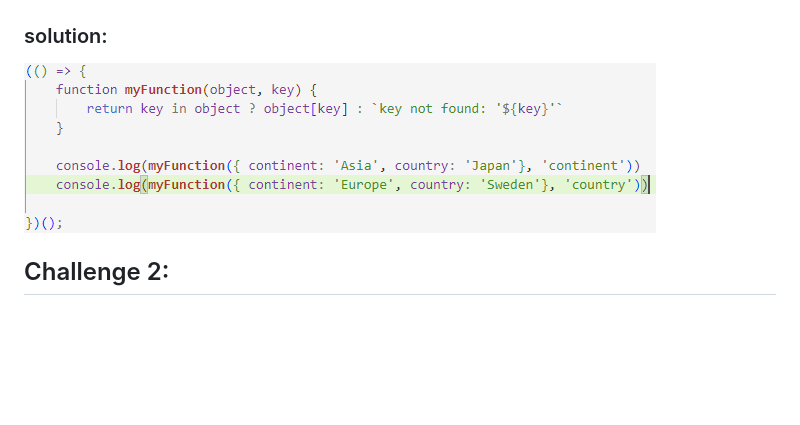
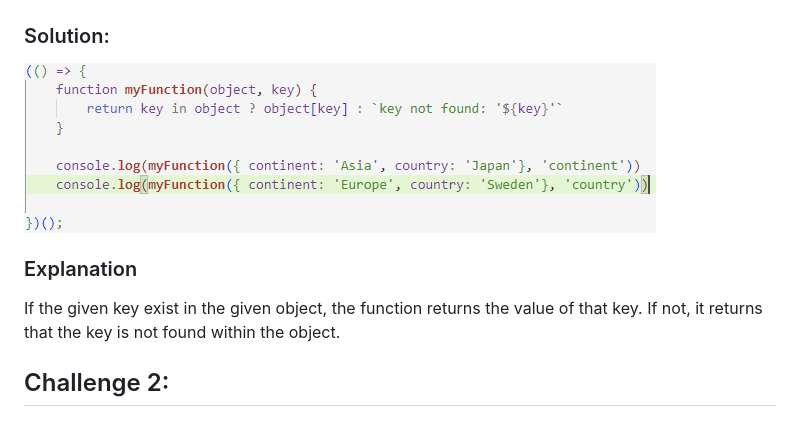
Before and after one commit to TheNewArthur/TechnicalTest, a Markdown page: README.md, the part around the change printed below. GitHub-like rendering; blank space fills up the shorter version.

```diff
--- a/README.md
+++ b/README.md
@@ -11,9 +12,15 @@
 
 ![challenge 1](./pictures/challange01.png)
 
-### solution:
+### Solution:
 
 ![solution 1](./pictures/solutionJS01.png)
+
+### Explanation
+
+If the given key exist in the given object, the function returns the value of that key.
+If not, it returns that the key is not found within the object.
+
 
 
 ## Challenge 2:
```
Also changed, not shown: other parts of README.md (+35 -2 lines), pictures/solutionJS02.png, 1 other file.
